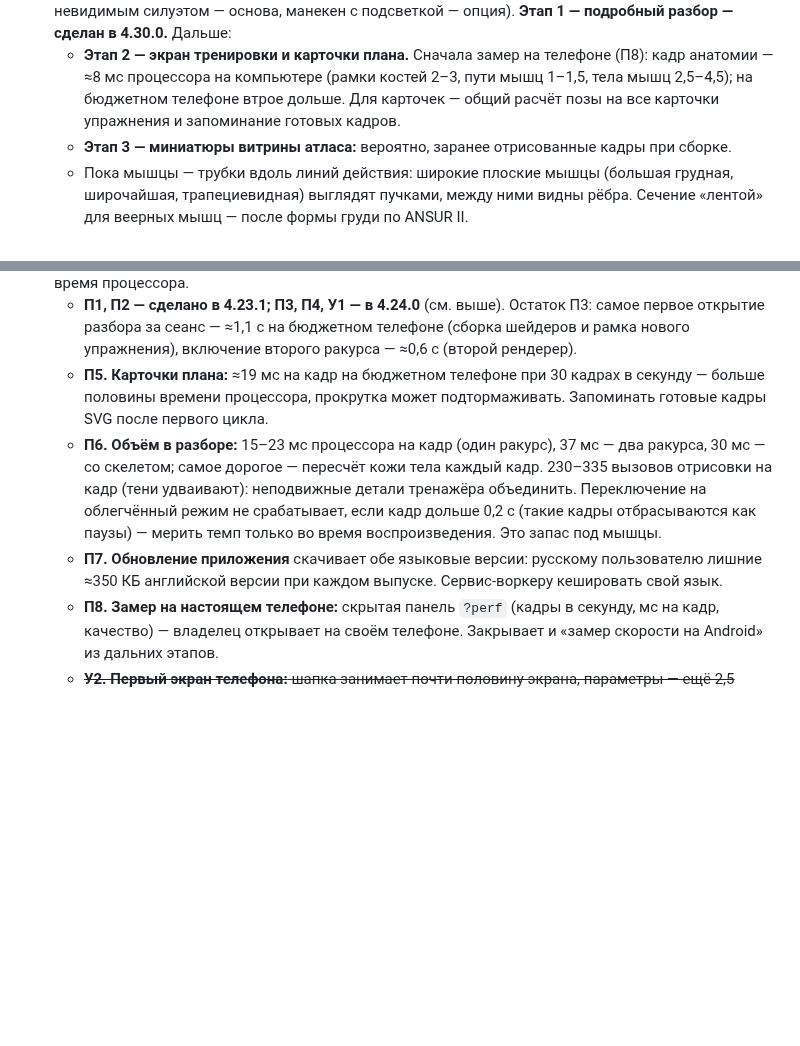
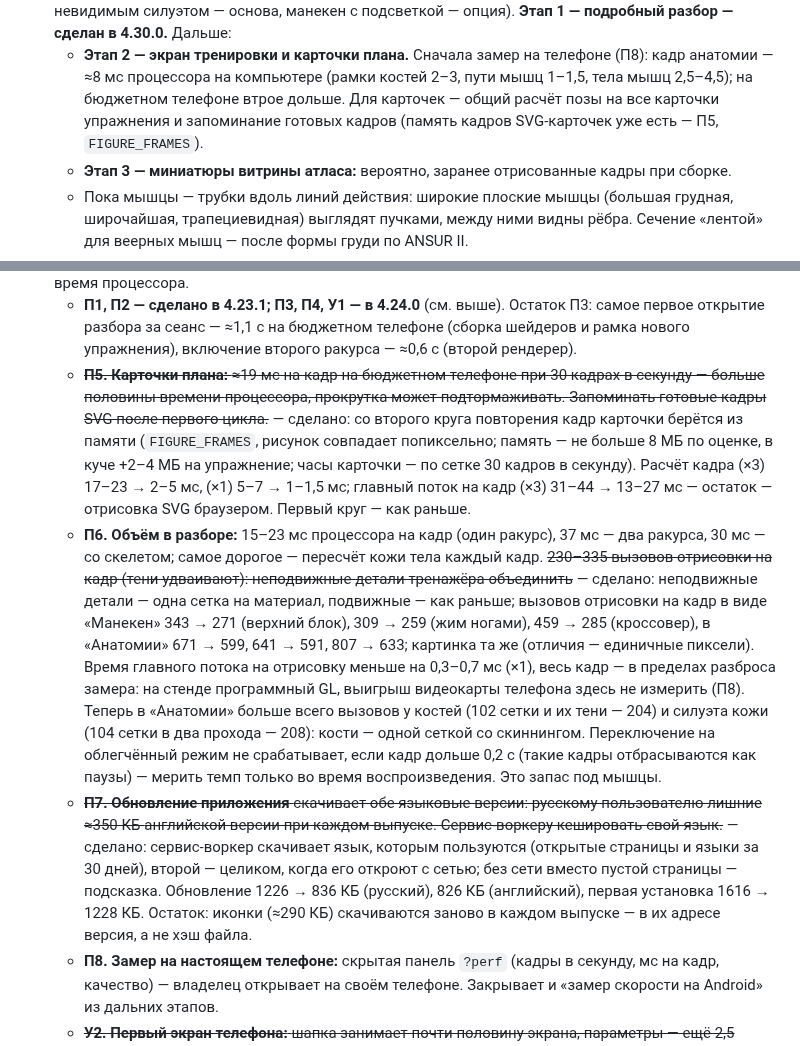
Before and after one commit to sakrett001-ai/Lazy-gym-planer, a Markdown page: docs/roadmap.md, 2 parts joined by grey strips. Rendered like a GitHub page; blank space fills up the shorter version.

Commit message:
Дорожная карта: П5, П6 (объединение деталей), П7 — сделано, итоговые замеры
Замеры: Chromium 390 px, процессор ×1 и ×3 (CDP), медиана трёх прогонов
чередованием «было/стало»; для объёма — время главного потока (вызовы
отрисовки считаются, но не выполняются: на стенде программный GL) и число
вызовов отрисовки за кадр. Остаток П6 — кости и силуэт кожи в «Анатомии»;
остаток П7 — иконки с версией в адресе.

Co-Authored-By: Claude Opus 5.5 <noreply@anthropic.com>
Claude-Session: https://claude.ai/code/session_016UbA6bamnyAaC4WGgmYbFm

```diff
--- a/docs/roadmap.md
+++ b/docs/roadmap.md
@@ -86,7 +86,8 @@
    основа, манекен с подсветкой — опция). **Этап 1 — подробный разбор — сделан в 4.30.0.** Дальше:
    - **Этап 2 — экран тренировки и карточки плана.** Сначала замер на телефоне (П8): кадр анатомии — ≈8 мс процессора
      на компьютере (рамки костей 2–3, пути мышц 1–1,5, тела мышц 2,5–4,5); на бюджетном телефоне втрое дольше.
-     Для карточек — общий расчёт позы на все карточки упражнения и запоминание готовых кадров.
+     Для карточек — общий расчёт позы на все карточки упражнения и запоминание готовых кадров (память кадров SVG-карточек
+     уже есть — П5, `FIGURE_FRAMES`).
    - **Этап 3 — миниатюры витрины атласа:** вероятно, заранее отрисованные кадры при сборке.
    - Пока мышцы — трубки вдоль линий действия: широкие плоские мышцы (большая грудная, широчайшая, трапециевидная)
      выглядят пучками, между ними видны рёбра. Сечение «лентой» для веерных мышц — после формы груди по ANSUR II.
@@ -114,14 +115,27 @@
    - **П1, П2 — сделано в 4.23.1; П3, П4, У1 — в 4.24.0** (см. выше). Остаток П3: самое первое открытие разбора
      за сеанс — ≈1,1 с на бюджетном телефоне (сборка шейдеров и рамка нового упражнения), включение второго ракурса —
      ≈0,6 с (второй рендерер).
-   - **П5. Карточки плана:** ≈19 мс на кадр на бюджетном телефоне при 30 кадрах в секунду — больше половины времени
-     процессора, прокрутка может подтормаживать. Запоминать готовые кадры SVG после первого цикла.
+   - ~~**П5. Карточки плана:** ≈19 мс на кадр на бюджетном телефоне при 30 кадрах в секунду — больше половины времени
+     процессора, прокрутка может подтормаживать. Запоминать готовые кадры SVG после первого цикла.~~ — сделано: со второго
+     круга повторения кадр карточки берётся из памяти (`FIGURE_FRAMES`, рисунок совпадает попиксельно; память — не больше
+     8 МБ по оценке, в куче +2–4 МБ на упражнение; часы карточки — по сетке 30 кадров в секунду). Расчёт кадра (×3)
+     17–23 → 2–5 мс, (×1) 5–7 → 1–1,5 мс; главный поток на кадр (×3) 31–44 → 13–27 мс — остаток — отрисовка SVG
+     браузером. Первый круг — как раньше.
    - **П6. Объём в разборе:** 15–23 мс процессора на кадр (один ракурс), 37 мс — два ракурса, 30 мс — со скелетом;
-     самое дорогое — пересчёт кожи тела каждый кадр. 230–335 вызовов отрисовки на кадр (тени удваивают): неподвижные
-     детали тренажёра объединить. Переключение на облегчённый режим не срабатывает, если кадр дольше 0,2 с
+     самое дорогое — пересчёт кожи тела каждый кадр. ~~230–335 вызовов отрисовки на кадр (тени удваивают): неподвижные
+     детали тренажёра объединить~~ — сделано: неподвижные детали — одна сетка на материал, подвижные — как раньше;
+     вызовов отрисовки на кадр в виде «Манекен» 343 → 271 (верхний блок), 309 → 259 (жим ногами), 459 → 285
+     (кроссовер), в «Анатомии» 671 → 599, 641 → 591, 807 → 633; картинка та же (отличия — единичные пиксели).
+     Время главного потока на отрисовку меньше на 0,3–0,7 мс (×1), весь кадр — в пределах разброса замера: на стенде
+     программный GL, выигрыш видеокарты телефона здесь не измерить (П8). Теперь в «Анатомии» больше всего вызовов у
+     костей (102 сетки и их тени — 204) и силуэта кожи (104 сетки в два прохода — 208): кости — одной сеткой со
+     скиннингом. Переключение на облегчённый режим не срабатывает, если кадр дольше 0,2 с
      (такие кадры отбрасываются как паузы) — мерить темп только во время воспроизведения. Это запас под мышцы.
-   - **П7. Обновление приложения** скачивает обе языковые версии: русскому пользователю лишние ≈350 КБ
-     английской версии при каждом выпуске. Сервис-воркеру кешировать свой язык.
+   - ~~**П7. Обновление приложения** скачивает обе языковые версии: русскому пользователю лишние ≈350 КБ
+     английской версии при каждом выпуске. Сервис-воркеру кешировать свой язык.~~ — сделано: сервис-воркер скачивает
+     язык, которым пользуются (открытые страницы и языки за 30 дней), второй — целиком, когда его откроют с сетью; без
+     сети вместо пустой страницы — подсказка. Обновление 1226 → 836 КБ (русский), 826 КБ (английский), первая установка
+     1616 → 1228 КБ. Остаток: иконки (≈290 КБ) скачиваются заново в каждом выпуске — в их адресе версия, а не хэш файла.
    - **П8. Замер на настоящем телефоне:** скрытая панель `?perf` (кадры в секунду, мс на кадр, качество) — владелец
      открывает на своём телефоне. Закрывает и «замер скорости на Android» из дальних этапов.
    - ~~**У2. Первый экран телефона:** шапка занимает почти половину экрана, параметры — ещё 2,5 экрана до плана~~ —
```
